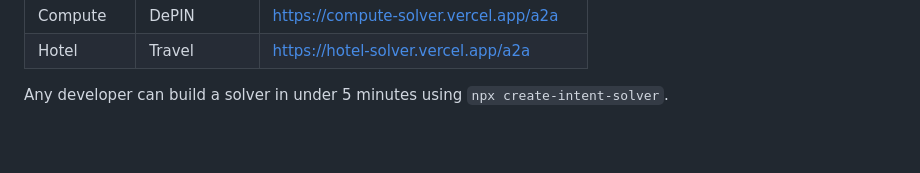
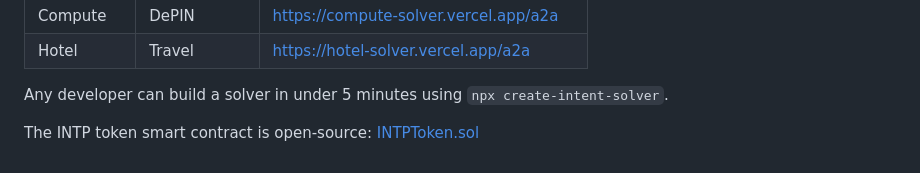
Before and after one commit to hormuz-Ai/intent-protocol-, a Markdown page: LITEPAPER.md, the part around the change. Rendered like a GitHub page; blank space fills up the shorter version.

```diff
--- a/LITEPAPER.md
+++ b/LITEPAPER.md
@@ -130,3 +130,6 @@ INTP currently has six live solvers on Ethereum Sepolia testnet:
 | Hotel | Travel | https://hotel-solver.vercel.app/a2a |
 
 Any developer can build a solver in under 5 minutes using `npx create-intent-solver`.
+
+
+The INTP token smart contract is open‑source: [INTPToken.sol](https://github.com/Hormuz-Ai/intent-protocol-/blob/main/contracts/src/INTPToken.sol)
```
